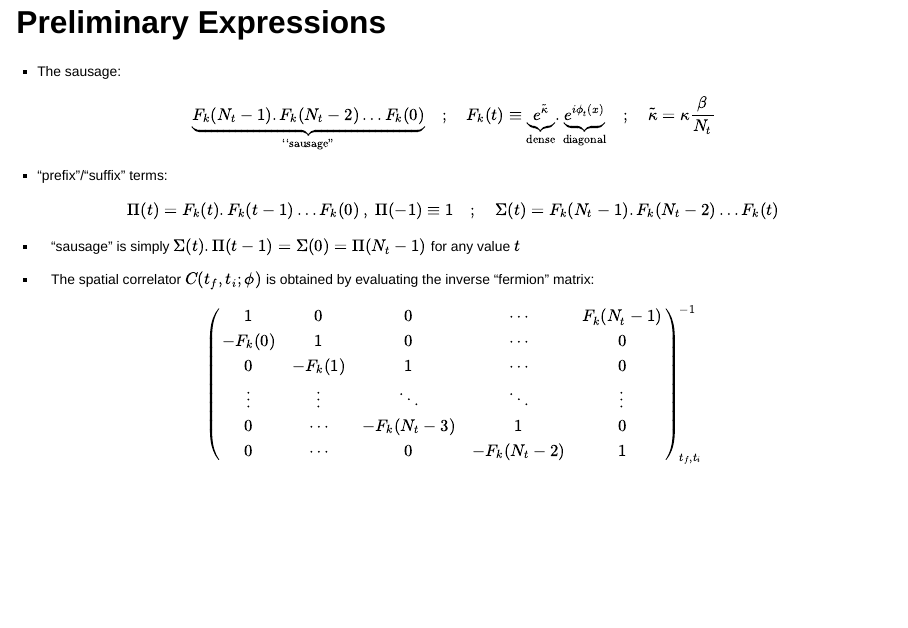
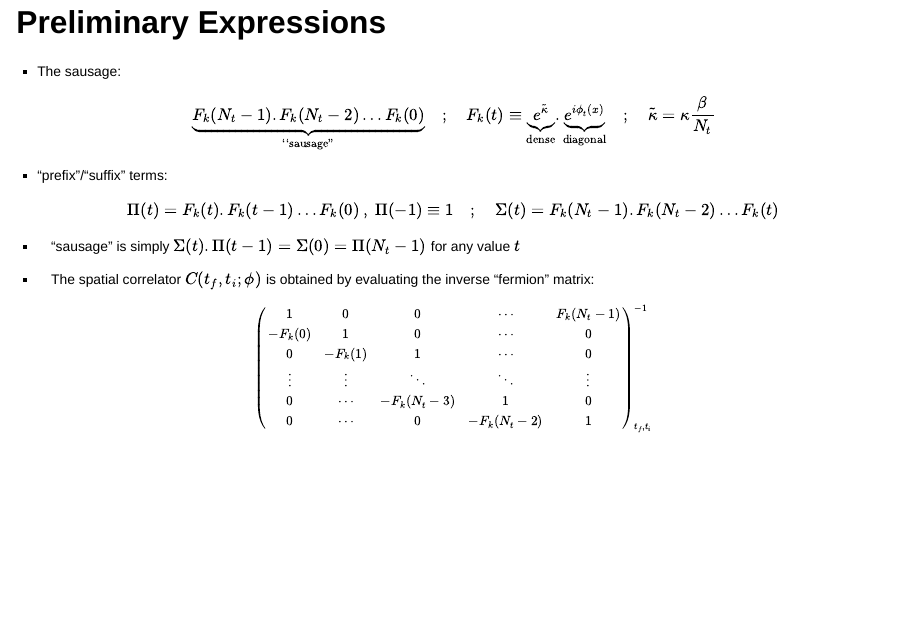
Before and after one commit to luutom/talks, a Quarto document (2025/sausageCorrelator/sausageCorrelator.qmd): page 2 of 5. Rendered offline with R 4.5, knitr and Pandoc in place of Quarto, with nearby package versions; drawn as Slidy slides in place of the format the file asks for.

Commit message:
font sizes

```diff
--- a/2025/sausageCorrelator/sausageCorrelator.qmd
+++ b/2025/sausageCorrelator/sausageCorrelator.qmd
@@ -38,12 +39,13 @@ $$
   0 & \cdots & 0 & -F_k(N_t-2) & \mathbb{1}
   \end{pmatrix}^{-1}_{t_f,t_i}
 $$
+:::
 
 :::
 
 ---
 
-:::{style='font-size:75%'}
+:::{style='font-size:70%'}
 + The inverse of the matrix is
 
 :::{style='font-size:40%'}
```
Also changed, not shown: 2025/sausageCorrelator/sausageCorrelator.html, 2025/sausageCorrelator/sausageCorrelator.qmd (1 more changed lines).
